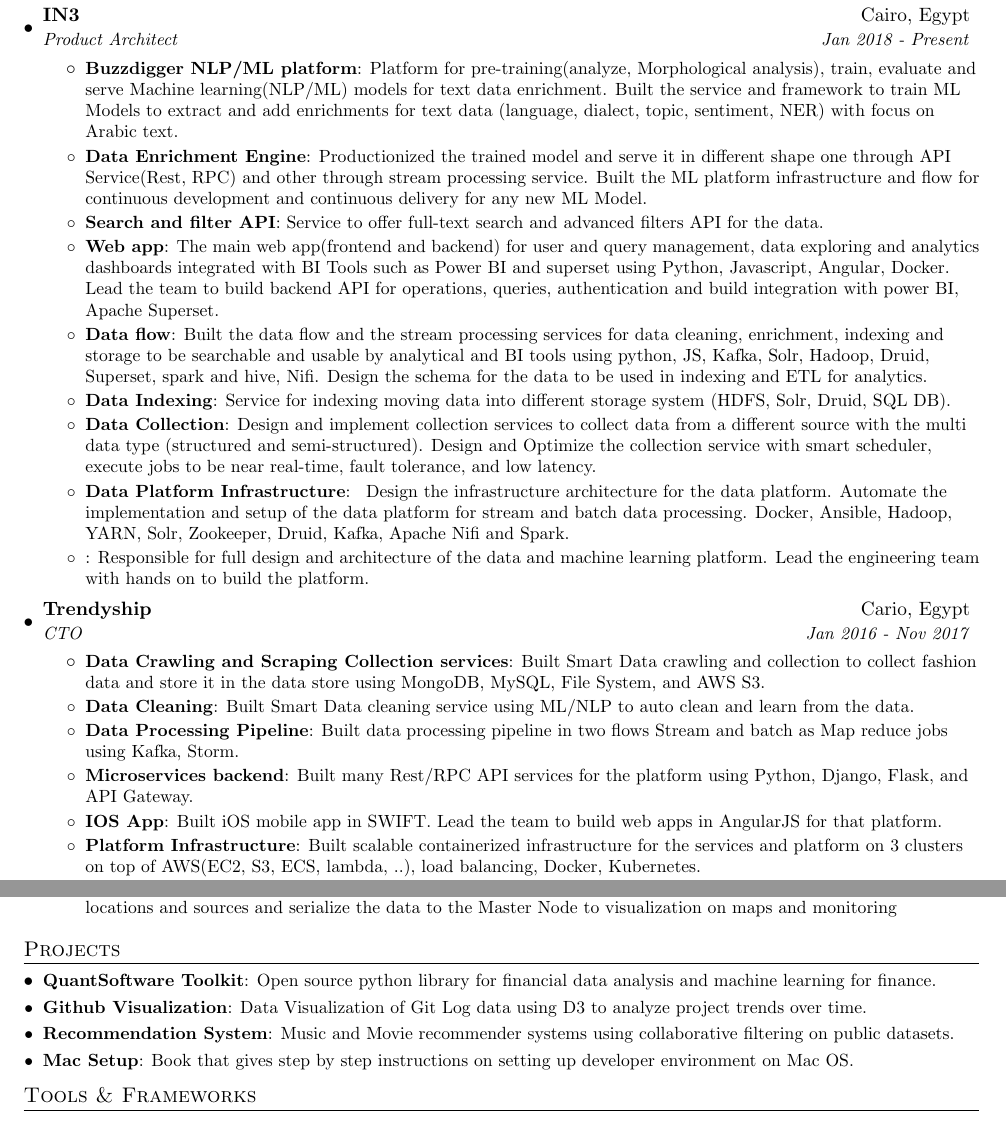
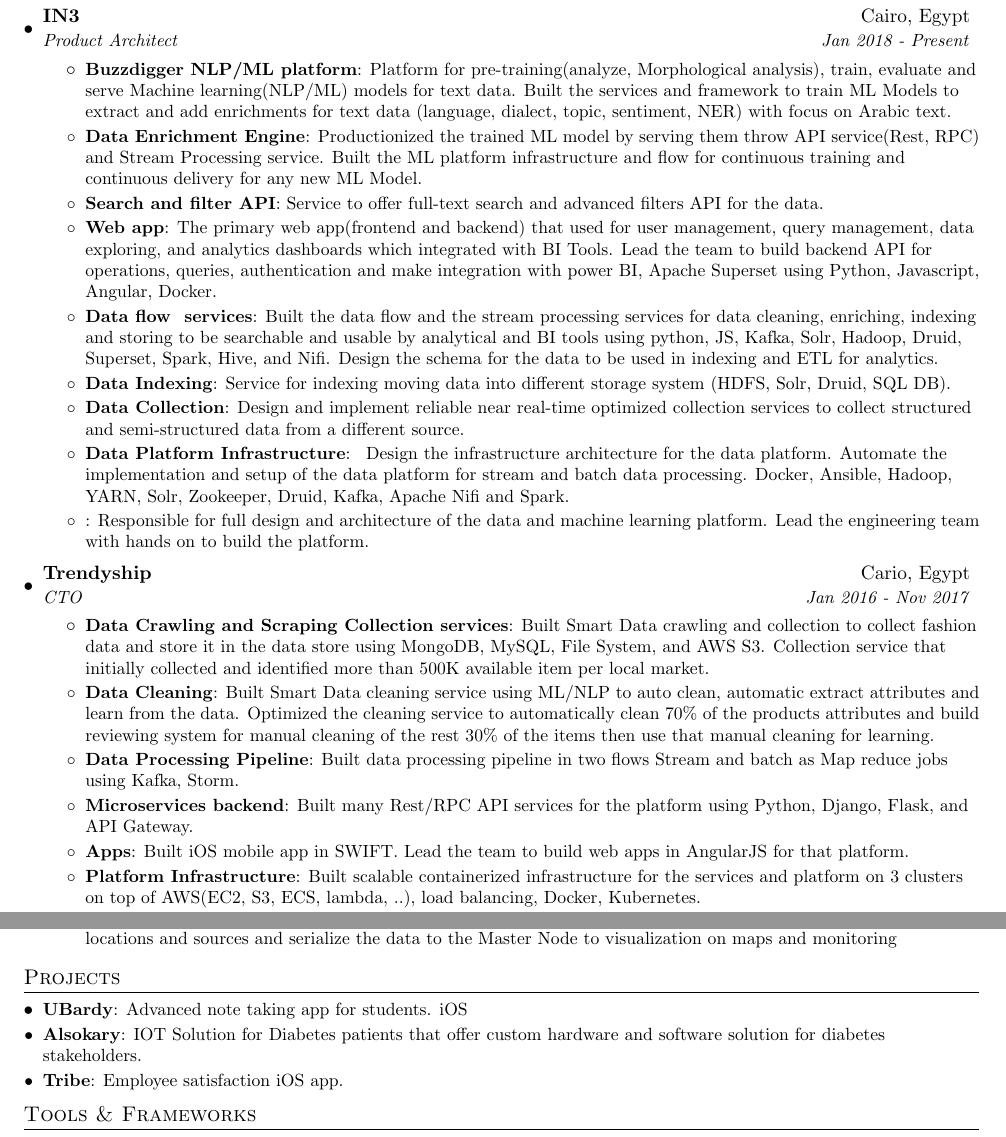
Before and after one commit to AhmedKammorah/my_resume_latex, a LaTeX document (ahmed_kammorah.tex): two parts of pages 1 and 2 of 3, joined at a grey line, cut so that both start at the same text. Compiled offline with pdfLaTeX.

Commit message:
alot of edits on the history

```diff
--- a/ahmed_kammorah.tex
+++ b/ahmed_kammorah.tex
@@ -92,40 +92,38 @@
       {Product Architect}{Jan 2018 - Present}
       \resumeItemListStart
 
+
           \resumeItem{Buzzdigger NLP/ML platform}
-                {Platform for pre-training(analyze, Morphological analysis), train, evaluate and serve Machine learning(NLP/ML) models for text data enrichment.
-                Built the service and framework to train ML Models to extract and add enrichments for text data (language, dialect, topic, sentiment, NER) with focus on Arabic text.
-                }
+              {Platform for pre-training(analyze, Morphological analysis), train, evaluate and serve Machine learning(NLP/ML) models for text data.
+              Built the services and framework to train ML Models to extract and add enrichments for text data (language, dialect, topic, sentiment, NER) with focus on Arabic text.}
           \resumeItem{Data Enrichment Engine}
-                {Productionized the trained model and serve it in different shape one through API Service(Rest, RPC) and other through stream processing service.
-                Built the ML platform infrastructure and flow for continuous development and continuous delivery for any new ML Model.
-                }
-            \resumeItem{Search and filter API} {Service to offer full-text search and advanced filters API for the data. }
+              {Productionized the trained ML model by serving them throw API service(Rest, RPC) and Stream Processing service.
+              Built the ML platform infrastructure and flow for continuous training and continuous delivery for any new ML Model.}
+
+          \resumeItem{Search and filter API}{Service to offer full-text search and advanced filters API for the data.}
 
           \resumeItem{Web app}
-                {The main web app(frontend and backend) for user and query management, data exploring and analytics dashboards integrated with BI Tools such as Power BI and superset using Python, Javascript, Angular, Docker.
-                Lead the team to build backend API for operations, queries, authentication and build integration with power BI, Apache Superset.
-            }
-          \resumeItem{Data flow}
-            {Built the data flow and the stream processing services for data cleaning, enrichment, indexing and storage to be searchable and usable by analytical and BI tools using python, JS, Kafka, Solr, Hadoop, Druid, Superset, spark and hive, Nifi.
-                Design the schema for the data to be used in indexing and ETL for analytics.}
+              {The primary web app(frontend and backend) that used for user management, query management, data exploring, and analytics dashboards which integrated with BI Tools.
+              Lead the team to build backend API for operations, queries, authentication and make integration with power BI, Apache Superset using Python, Javascript, Angular, Docker.}
+
+          \resumeItem{Data flow & services}
+              {Built the data flow and the stream processing services for data cleaning, enriching, indexing and storing to be searchable and usable by analytical and BI tools using python, JS, Kafka, Solr, Hadoop, Druid, Superset, Spark, Hive, and Nifi.
+              Design the schema for the data to be used in indexing and ETL for analytics. }
 
           \resumeItem{Data Indexing}
               {Service for indexing moving data into different storage system (HDFS, Solr, Druid, SQL DB).}
 
           \resumeItem{Data Collection}
-            {Design and implement collection services to collect data from a different source with the multi data type (structured and semi-structured).
-                Design and Optimize the collection service with smart scheduler, execute jobs to be near real-time, fault tolerance, and low latency.
-                }
+              {Design and implement reliable near real-time optimized collection services to collect structured and semi-structured data from a different source.}
 
           \resumeItem{Data Platform Infrastructure}
               {
               Design the infrastructure architecture for the data platform.
               Automate the implementation and setup of the data platform for stream and batch data processing.
-                Docker, Ansible, Hadoop, YARN, Solr, Zookeeper, Druid, Kafka, Apache Nifi and Spark.}
+              Docker, Ansible, Hadoop, YARN, Solr, Zookeeper, Druid, Kafka, Apache Nifi and Spark.
+              }
 
-            \resumeItem{}
-              {Responsible for full design and architecture of the data and machine learning platform.
+          \resumeItem{}{Responsible for full design and architecture of the data and machine learning platform.
           Lead the engineering team with hands on to build the platform.}
 
       \resumeItemListEnd
@@ -136,14 +134,16 @@
       {CTO}{Jan 2016 - Nov 2017}
         \resumeItemListStart
               \resumeItem{Data Crawling and Scraping Collection services}
-          {Built Smart Data crawling and collection to collect fashion data and store it in the data store using  MongoDB, MySQL, File System, and AWS S3.}
+                {Built Smart Data crawling and collection to collect fashion data and store it in the data store using  MongoDB, MySQL, File System, and AWS S3.
+                Collection service that initially collected and identified more than 500K available item per local market. }
               \resumeItem{Data Cleaning}
-          {Built Smart Data cleaning service using ML/NLP to auto clean and learn from the data.}
+                {Built Smart Data cleaning service using ML/NLP to auto clean, automatic extract attributes and learn from the data.
+                Optimized the cleaning service to automatically clean 70\% of the products attributes and build reviewing system for manual cleaning of the rest 30\% of the items then use that manual cleaning for learning.}
               \resumeItem{Data Processing Pipeline}
                 {Built data processing pipeline in two flows Stream and batch as Map reduce jobs using Kafka, Storm.}
               \resumeItem{Microservices backend}
                 {Built many Rest/RPC API services for the platform using Python, Django, Flask, and API Gateway.}
-        \resumeItem{IOS App}
+              \resumeItem{Apps}
                 {Built iOS mobile app in SWIFT.
                  Lead the team to build web apps in AngularJS for that platform. }
               \resumeItem{Platform Infrastructure}
@@ -229,14 +229,12 @@
 %-----------PROJECTS-----------------
 \section{Projects}
   \resumeSubHeadingListStart
-    \resumeSubItem{QuantSoftware Toolkit}
-      {Open source python library for financial data analysis and machine learning for finance.}
-    \resumeSubItem{Github Visualization}
-      {Data Visualization of Git Log data using D3 to analyze project trends over time.}
-    \resumeSubItem{Recommendation System}
-      {Music and Movie recommender systems using collaborative filtering on public datasets.}
-    \resumeSubItem{Mac Setup}
-      {Book that gives step by step instructions on setting up developer environment on Mac OS.}
+    \resumeSubItem{UBardy}
+      {Advanced note taking app for students. iOS}
+    \resumeSubItem{Alsokary}
+      {IOT Solution for Diabetes patients that offer custom hardware and software solution for diabetes stakeholders.}
+    \resumeSubItem{Tribe}
+      {Employee satisfaction iOS app.}
   \resumeSubHeadingListEnd
 
 
```
Lines whose indentation alone changed are shown as unchanged.
